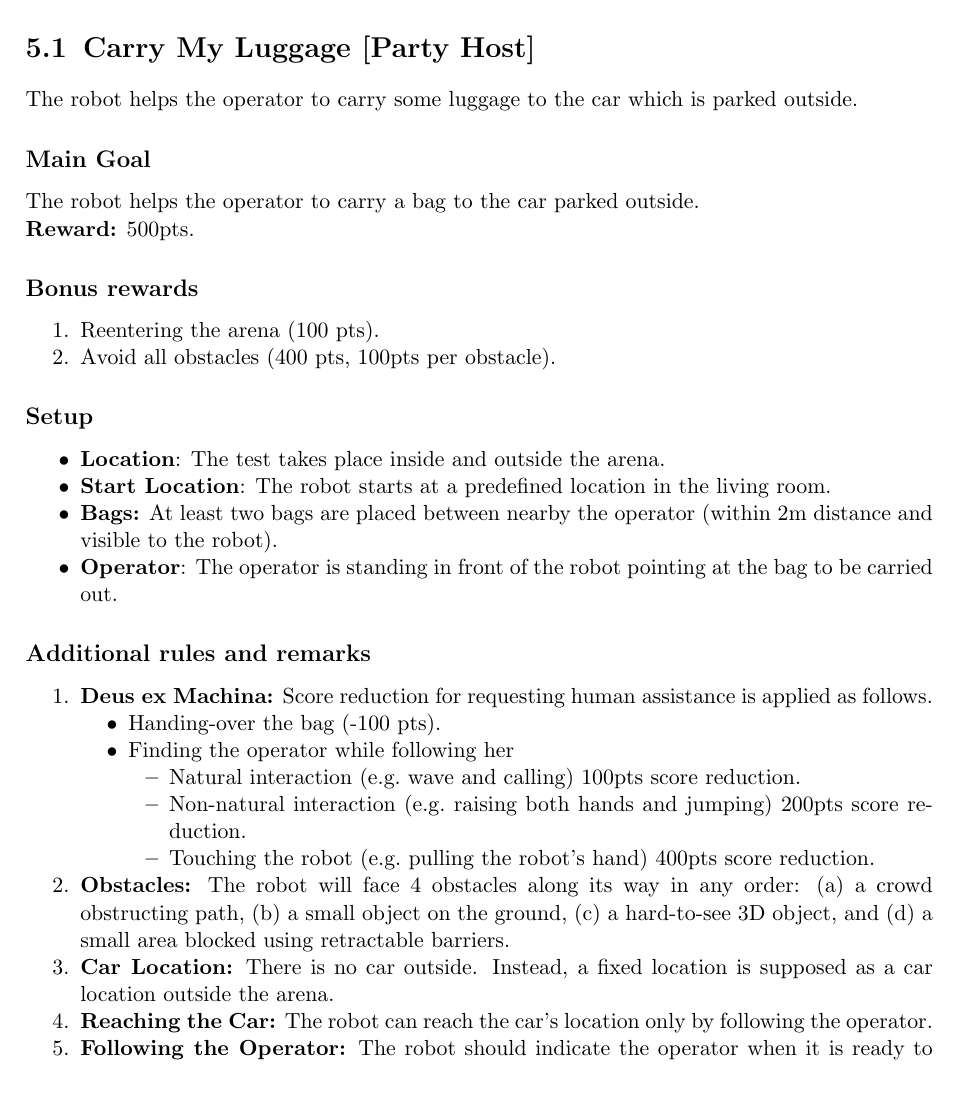
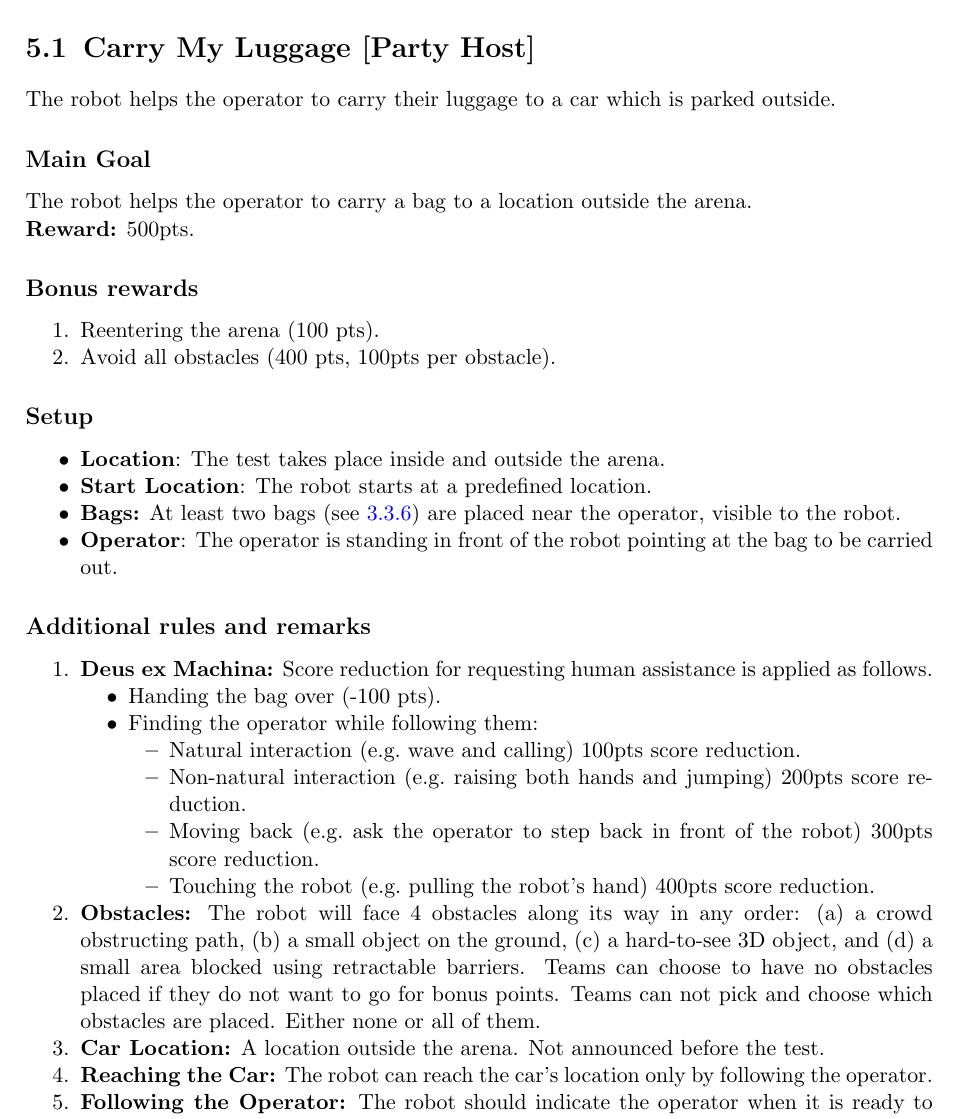
Before and after one commit to RoboCupAtHome/RuleBook, a LaTeX thesis (Rulebook.tex, which reads tasks/CarryMyLuggage.tex): part of page 47 of 72, cut so that both start at the same text, the shorter picture padded with empty space. Compiled offline with pdfLaTeX.

Commit message:
add dem rule for finding operator. make obstacles optional

```diff
--- a/tasks/CarryMyLuggage.tex
+++ b/tasks/CarryMyLuggage.tex
@@ -1,12 +1,12 @@
 \section{Carry My Luggage [Party Host]}
 \label{test:carry-my-luggage}
-The robot helps the operator to carry some luggage to the car which is parked outside.
+The robot helps the operator to carry their luggage to a car which is parked outside.
 
 % \subsection*{Focus}
 % Object identification and manipulation, person-following, and social navigation.
 
 \subsection*{Main Goal}
-The robot helps the operator to carry a bag to the car parked outside.
+The robot helps the operator to carry a bag to a location outside the arena.
 
 \noindent\textbf{Reward:} 500pts.
 
@@ -21,9 +21,9 @@ The robot helps the operator to carry a bag to the car parked outside.
 \begin{itemize}[nosep]
 	\item \textbf{Location}: The test takes place inside and outside the arena.
 
-	\item \textbf{Start Location}: The robot starts at a predefined location in the living room.
+	\item \textbf{Start Location}: The robot starts at a predefined location.
 
-	\item \textbf{Bags:} At least two bags are placed between nearby the operator (within 2m distance and visible to the robot).
+	\item \textbf{Bags:} At least two bags (see \ref{rule:scenario_objects_list}) are placed near the operator, visible to the robot.
 
 	\item \textbf{Operator}: The operator is standing in front of the robot pointing at the bag to be carried out.
 
@@ -33,11 +33,12 @@ The robot helps the operator to carry a bag to the car parked outside.
 \begin{enumerate}[nosep]
 	\item \textbf{Deus ex Machina:} Score reduction for requesting human assistance is applied as follows.
 	\begin{itemize}[nosep]
-		\item Handing-over the bag (-100 pts).
-		\item Finding the operator while following her
+		\item Handing the bag over (-100 pts).
+		\item Finding the operator while following them:
 		\begin{itemize}[nosep]
 		\item Natural interaction (e.g.~wave and calling) 100pts score reduction.
 		\item Non-natural interaction (e.g.~raising both hands and jumping) 200pts score reduction.
+		\item Moving back (e.g.~ask the operator to step back in front of the robot) 300pts score reduction.
 		\item Touching the robot (e.g.~pulling the robot's hand) 400pts score reduction.
 		\end{itemize}
 	\end{itemize}
@@ -48,10 +49,10 @@ The robot helps the operator to carry a bag to the car parked outside.
 		\item a small object on the ground,
 		\item a hard-to-see 3D object,
 		and
-		\item a small area blocked using retractable barriers.
+		\item a small area blocked using retractable barriers. Teams can choose to have no obstacles placed if they do not want to go for bonus points. Teams can not pick and choose which obstacles are placed. Either none or all of them.
 	\end{enumerate*}
 
-	\item \textbf{Car Location:} There is no car outside. Instead, a fixed location is supposed as a car location outside the arena.
+	\item \textbf{Car Location:} A location outside the arena. Not announced before the test.
 
 	\item \textbf{Reaching the Car:} The robot can reach the car's location only by following the operator.
 
```
Also changed, not shown: scoresheets/CarryMyLuggage.tex (+1 -0 lines), tasks/CarryMyLuggage.tex (2 more changed lines).
